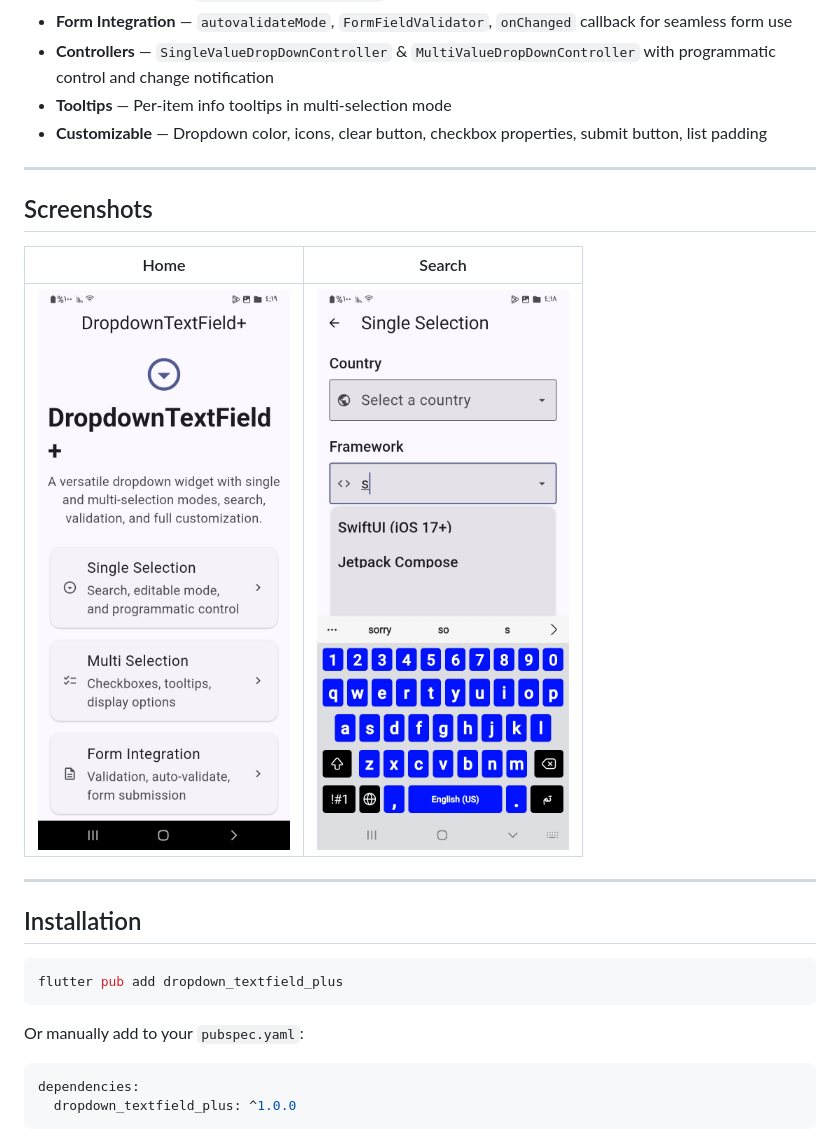
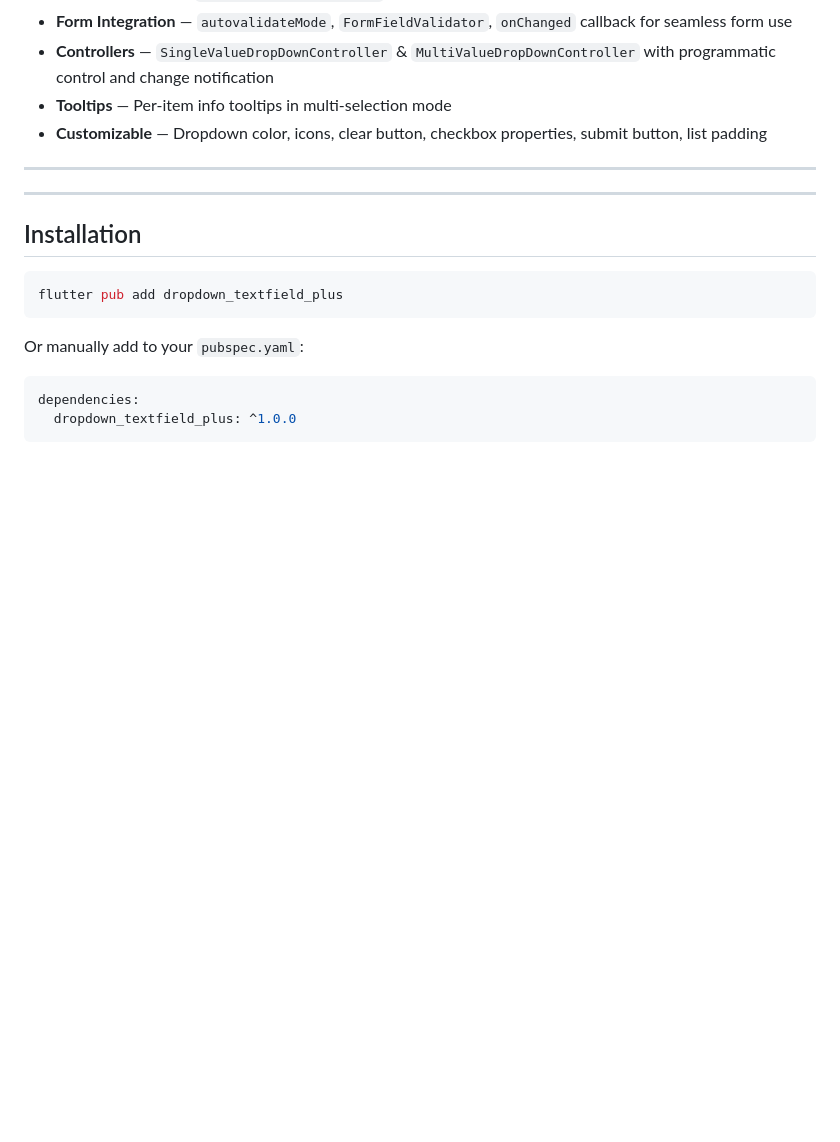
Before and after one commit to GhamdanDev/dropdown_textfield_plus, a Markdown page: README.md, the part around one of its changes. GitHub-like rendering; blank space fills up the shorter version.

```diff
--- a/README.md
+++ b/README.md
@@ -21,11 +21,6 @@ A powerful, customizable dropdown text field for Flutter with single and multi-s
 
 ---
 
-## Screenshots
-
-| Home | Search |
-|:---:|:---:|
-| ![Home](https://raw.githubusercontent.com/ghamdandev/dropdown_textfield_plus/main/screenshots/Screenshot_home.jpg) | ![Search](https://raw.githubusercontent.com/ghamdandev/dropdown_textfield_plus/main/screenshots/Screenshot_searching.jpg) |
 
 ---
 
```
Also changed, not shown: other parts of README.md (+2 -2 lines).
